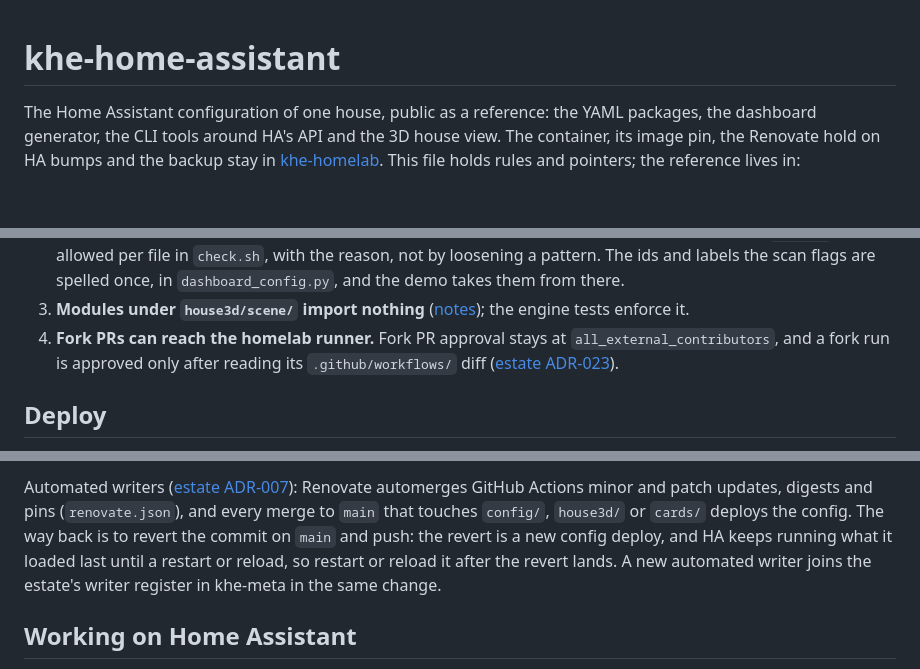
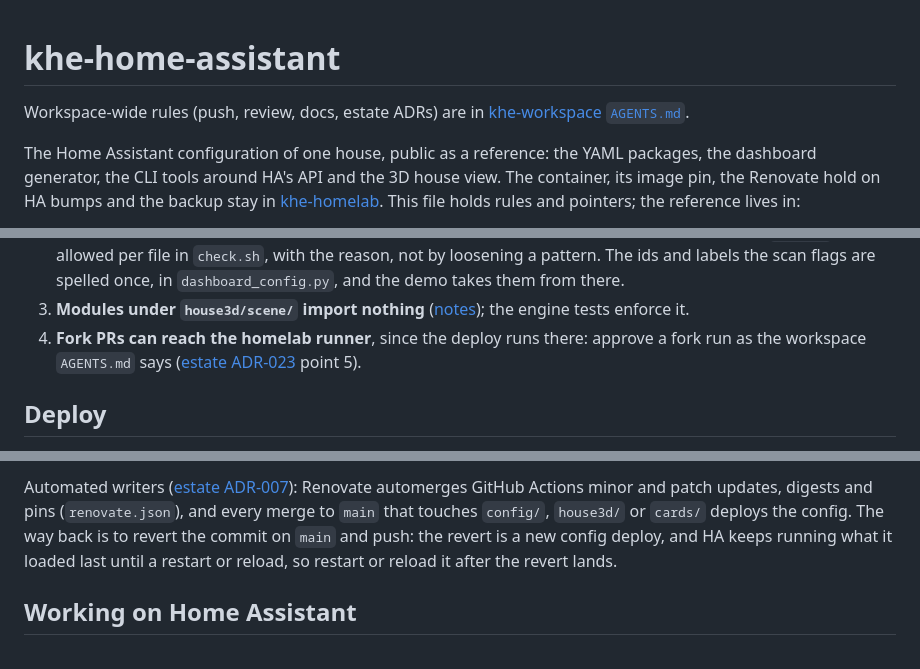
Before and after one commit to khelias/khe-home-assistant, a Markdown page: AGENTS.md, 3 parts joined by grey strips. Rendered like a GitHub page; blank space fills up the shorter version.

Commit message:
AGENTS.md points to the workspace rules, keeps only this repo's facts (estate ADR-024)

```diff
--- a/AGENTS.md
+++ b/AGENTS.md
@@ -1,4 +1,7 @@
 # khe-home-assistant
+
+Workspace-wide rules (push, review, docs, estate ADRs) are in [khe-workspace
+`AGENTS.md`](https://github.com/khelias/khe-workspace/blob/main/AGENTS.md).
 
 The Home Assistant configuration of one house, public as a reference: the
 YAML packages, the dashboard generator, the CLI tools around HA's API and the
@@ -111,10 +114,10 @@ tests/cards/       the dashboard cards' pure helpers (node:test)
 3. **Modules under `house3d/scene/` import nothing**
    ([notes](docs/operational-notes.md#the-3d-house-view-house3d)); the engine
    tests enforce it.
-4. **Fork PRs can reach the homelab runner.** Fork PR approval stays at
-   `all_external_contributors`, and a fork run is approved only after
-   reading its `.github/workflows/` diff ([estate
-   ADR-023](https://github.com/khelias/khe-architecture/blob/main/decisions/023-agent-pushes-where-its-session-allows.md)).
+4. **Fork PRs can reach the homelab runner**, since the deploy runs there:
+   approve a fork run as the workspace `AGENTS.md` says ([estate
+   ADR-023](https://github.com/khelias/khe-architecture/blob/main/decisions/023-agent-pushes-where-its-session-allows.md)
+   point 5).
 
 ## Deploy
 
@@ -139,8 +142,7 @@ automerges GitHub Actions minor and patch updates, digests and pins
 `house3d/` or `cards/` deploys the config. The way back is to revert the commit on
 `main` and push: the revert is a new config deploy, and HA keeps running
 what it loaded last until a restart or reload, so restart or reload it
-after the revert lands. A new automated writer joins the estate's writer
-register in khe-meta in the same change.
+after the revert lands.
 
 ## Working on Home Assistant
 
```
